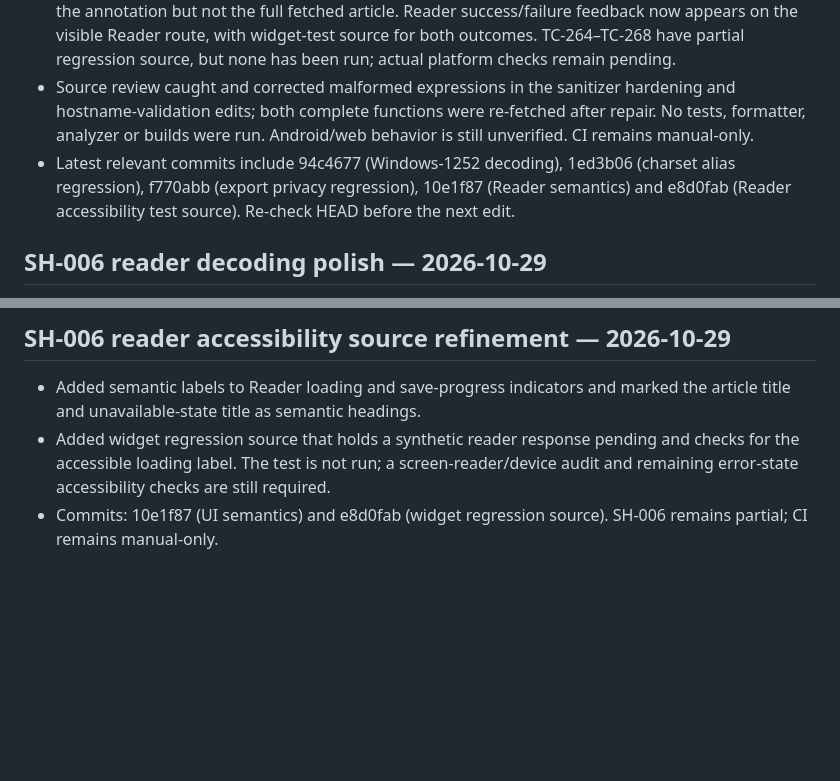
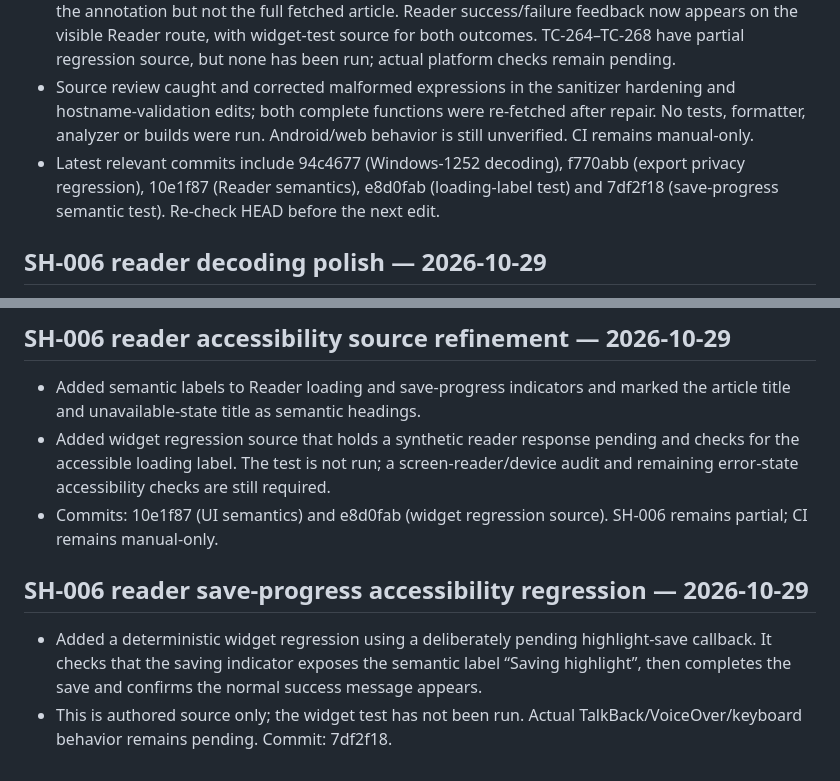
Before and after one commit to senorita-ai0/StashHive, a Markdown page: docs/FEATURE_STATUS.md, 2 parts joined by grey strips. Rendered like a GitHub page; blank space fills up the shorter version.

Commit message:
docs: record reader save progress accessibility test

```diff
--- a/docs/FEATURE_STATUS.md
+++ b/docs/FEATURE_STATUS.md
@@ -117,7 +117,7 @@ Historical note: the pre-Phase-2 pipeline passed dependency resolution, formatti
 - Enforced one absolute deadline across DNS resolution, request/response phases and body reading, rather than restarting the full timeout at every stage.
 - Added test/article_reader_repository_test.dart to verify no reader request occurs on details-screen load, a tap starts one request, opening a temporary preview leaves the saved record unchanged, saving a selected passage persists only the user-approved annotation, and portable backup contains the annotation but not the full fetched article. Reader success/failure feedback now appears on the visible Reader route, with widget-test source for both outcomes. TC-264–TC-268 have partial regression source, but none has been run; actual platform checks remain pending.
 - Source review caught and corrected malformed expressions in the sanitizer hardening and hostname-validation edits; both complete functions were re-fetched after repair. No tests, formatter, analyzer or builds were run. Android/web behavior is still unverified. CI remains manual-only.
-- Latest relevant commits include 94c4677 (Windows-1252 decoding), 1ed3b06 (charset alias regression), f770abb (export privacy regression), 10e1f87 (Reader semantics) and e8d0fab (Reader accessibility test source). Re-check HEAD before the next edit.
+- Latest relevant commits include 94c4677 (Windows-1252 decoding), f770abb (export privacy regression), 10e1f87 (Reader semantics), e8d0fab (loading-label test) and 7df2f18 (save-progress semantic test). Re-check HEAD before the next edit.
 
 
 ## SH-006 reader decoding polish — 2026-10-29
@@ -146,3 +146,9 @@ Historical note: the pre-Phase-2 pipeline passed dependency resolution, formatti
 - Added semantic labels to Reader loading and save-progress indicators and marked the article title and unavailable-state title as semantic headings.
 - Added widget regression source that holds a synthetic reader response pending and checks for the accessible loading label. The test is not run; a screen-reader/device audit and remaining error-state accessibility checks are still required.
 - Commits: 10e1f87 (UI semantics) and e8d0fab (widget regression source). SH-006 remains partial; CI remains manual-only.
+
+
+## SH-006 reader save-progress accessibility regression — 2026-10-29
+
+- Added a deterministic widget regression using a deliberately pending highlight-save callback. It checks that the saving indicator exposes the semantic label “Saving highlight”, then completes the save and confirms the normal success message appears.
+- This is authored source only; the widget test has not been run. Actual TalkBack/VoiceOver/keyboard behavior remains pending. Commit: 7df2f18.
```
